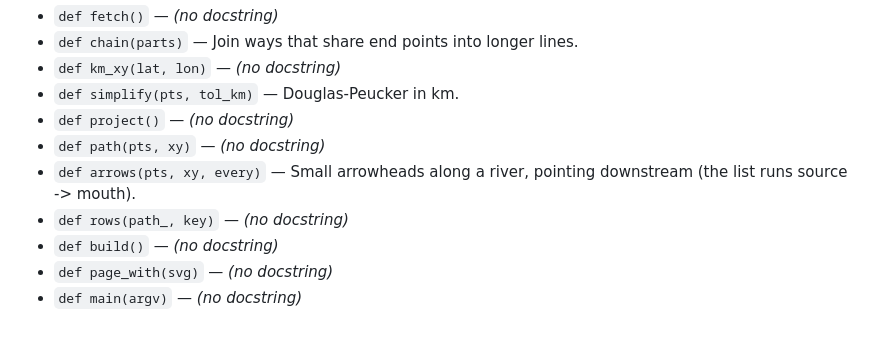
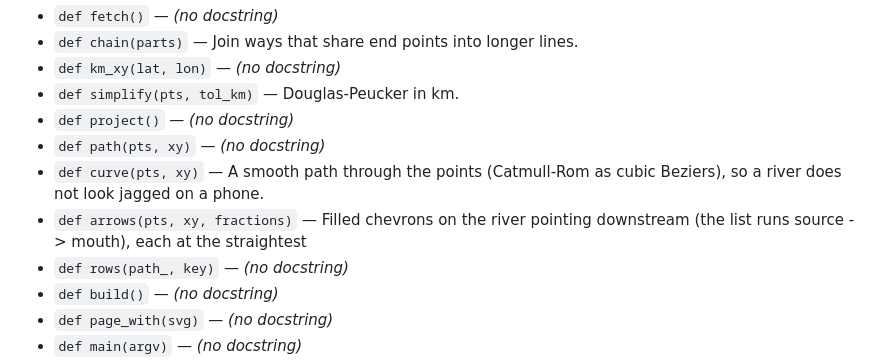
Before and after one commit to vedacool/veda-flood-kelantan, a Markdown page: docs/CODEMAP.md, the part around the change. Rendered like a GitHub page; blank space fills up the shorter version.

```diff
--- a/docs/CODEMAP.md
+++ b/docs/CODEMAP.md
@@ -416,7 +416,8 @@ _Regenerated by `python scripts/codemap.py` (runs in the pre-commit hook). Purpo
 - `def simplify(pts, tol_km)` — Douglas-Peucker in km.
 - `def project()` — _(no docstring)_
 - `def path(pts, xy)` — _(no docstring)_
-- `def arrows(pts, xy, every)` — Small arrowheads along a river, pointing downstream (the list runs source -> mouth).
+- `def curve(pts, xy)` — A smooth path through the points (Catmull-Rom as cubic Beziers), so a river does not look jagged on a phone.
+- `def arrows(pts, xy, fractions)` — Filled chevrons on the river pointing downstream (the list runs source -> mouth), each at the straightest
 - `def rows(path_, key)` — _(no docstring)_
 - `def build()` — _(no docstring)_
 - `def page_with(svg)` — _(no docstring)_
```
Also changed, not shown: README.md (+1 -1 lines), docs/OPEN.md (+1 -1 lines), docs/media/v2/home-map-en.png, docs/media/v2/home-map-ms.png, docs/media/v2/map-en-320.png (added), docs/media/v2/map-en.png, docs/media/v2/map-focus-tumpat-en.png, docs/media/v2/map-ms.png, 3 other files.
